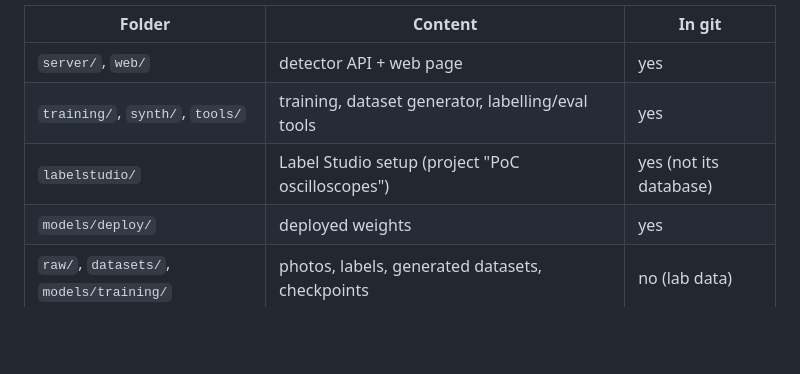
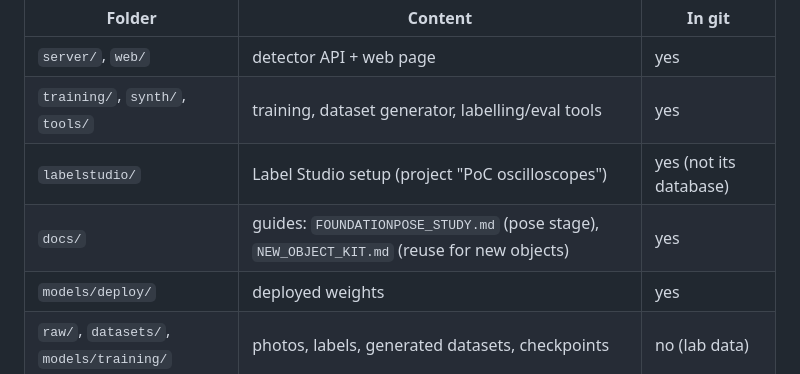
Before and after one commit to DhruvStats/oscilloscope-finder, a Markdown page: README.md, the part around the change. GitHub-like rendering; blank space fills up the shorter version.

Commit message:
FoundationPose integration study for the pose stage
Co-Authored-By: Claude Opus 5.5 <noreply@anthropic.com>

```diff
--- a/README.md
+++ b/README.md
@@ -24,6 +24,7 @@ locally on the CPU — no cloud calls, no downloads at runtime.
 | `server/`, `web/` | detector API + web page | yes |
 | `training/`, `synth/`, `tools/` | training, dataset generator, labelling/eval tools | yes |
 | `labelstudio/` | Label Studio setup (project "PoC oscilloscopes") | yes (not its database) |
+| `docs/` | guides: `FOUNDATIONPOSE_STUDY.md` (pose stage), `NEW_OBJECT_KIT.md` (reuse for new objects) | yes |
 | `models/deploy/` | deployed weights | yes |
 | `raw/`, `datasets/`, `models/training/` | photos, labels, generated datasets, checkpoints | no (lab data) |
 | `legacy-yolov8/` | first YOLOv8 + OCR version | code only |
```
Also changed, not shown: docs/FOUNDATIONPOSE_STUDY.md (added, +182 -0 lines).
